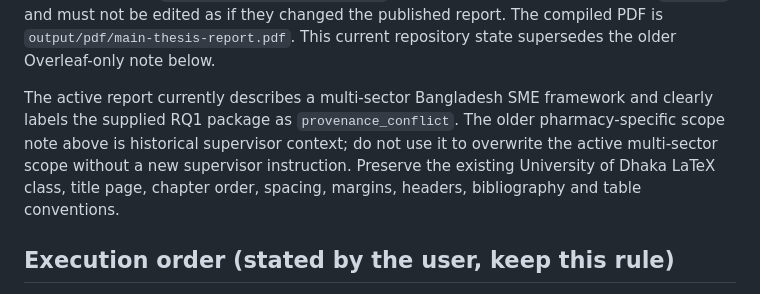
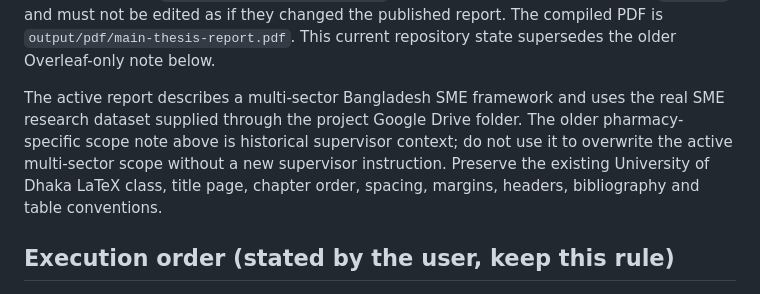
Before and after one commit to RlM100always/Thesis, a Markdown page: docs/THESIS_REPORT_WRITING_GUIDE.md, the part around the change. Drawn GitHub-style.

Commit message:
Correct report guide dataset description

```diff
--- a/docs/THESIS_REPORT_WRITING_GUIDE.md
+++ b/docs/THESIS_REPORT_WRITING_GUIDE.md
@@ -25,13 +25,13 @@ published report. The compiled PDF is
 `output/pdf/main-thesis-report.pdf`. This current repository state
 supersedes the older Overleaf-only note below.
 
-The active report currently describes a multi-sector Bangladesh SME
-framework and clearly labels the supplied RQ1 package as
-`provenance_conflict`. The older pharmacy-specific scope note above is
-historical supervisor context; do not use it to overwrite the active
-multi-sector scope without a new supervisor instruction. Preserve the
-existing University of Dhaka LaTeX class, title page, chapter order,
-spacing, margins, headers, bibliography and table conventions.
+The active report describes a multi-sector Bangladesh SME framework and uses
+the real SME research dataset supplied through the project Google Drive folder.
+The older pharmacy-specific scope note above is historical supervisor context;
+do not use it to overwrite the active multi-sector scope without a new
+supervisor instruction. Preserve the existing University of Dhaka LaTeX class,
+title page, chapter order, spacing, margins, headers, bibliography and table
+conventions.
 
 
 ## Execution order (stated by the user, keep this rule)
```
